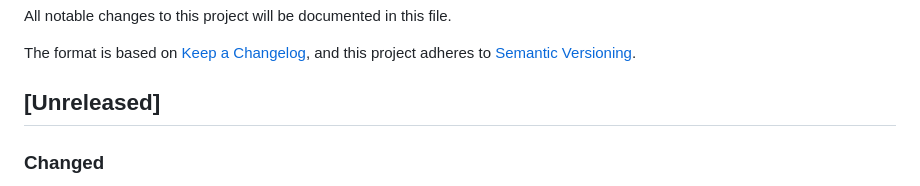
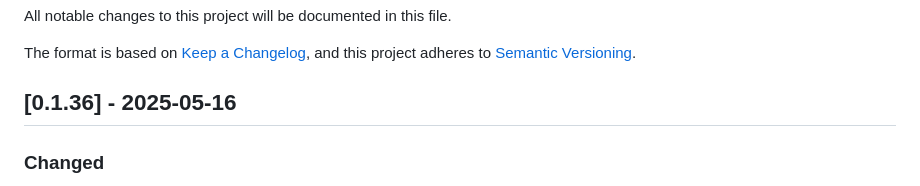
Before and after one commit to serraict/wetering-production-control, a Markdown page: CHANGELOG.md, the part around the change. Rendered like a GitHub page.

Commit message:
Update CHANGELOG.md for version 0.1.36

```diff
--- a/CHANGELOG.md
+++ b/CHANGELOG.md
@@ -5,7 +5,7 @@ All notable changes to this project will be documented in this file.
 The format is based on [Keep a Changelog](https://keepachangelog.com/en/1.0.0/),
 and this project adheres to [Semantic Versioning](https://semver.org/spec/v2.0.0.html).
 
-## [Unreleased]
+## [0.1.36] - 2025-05-16
 
 ### Changed
 
```
